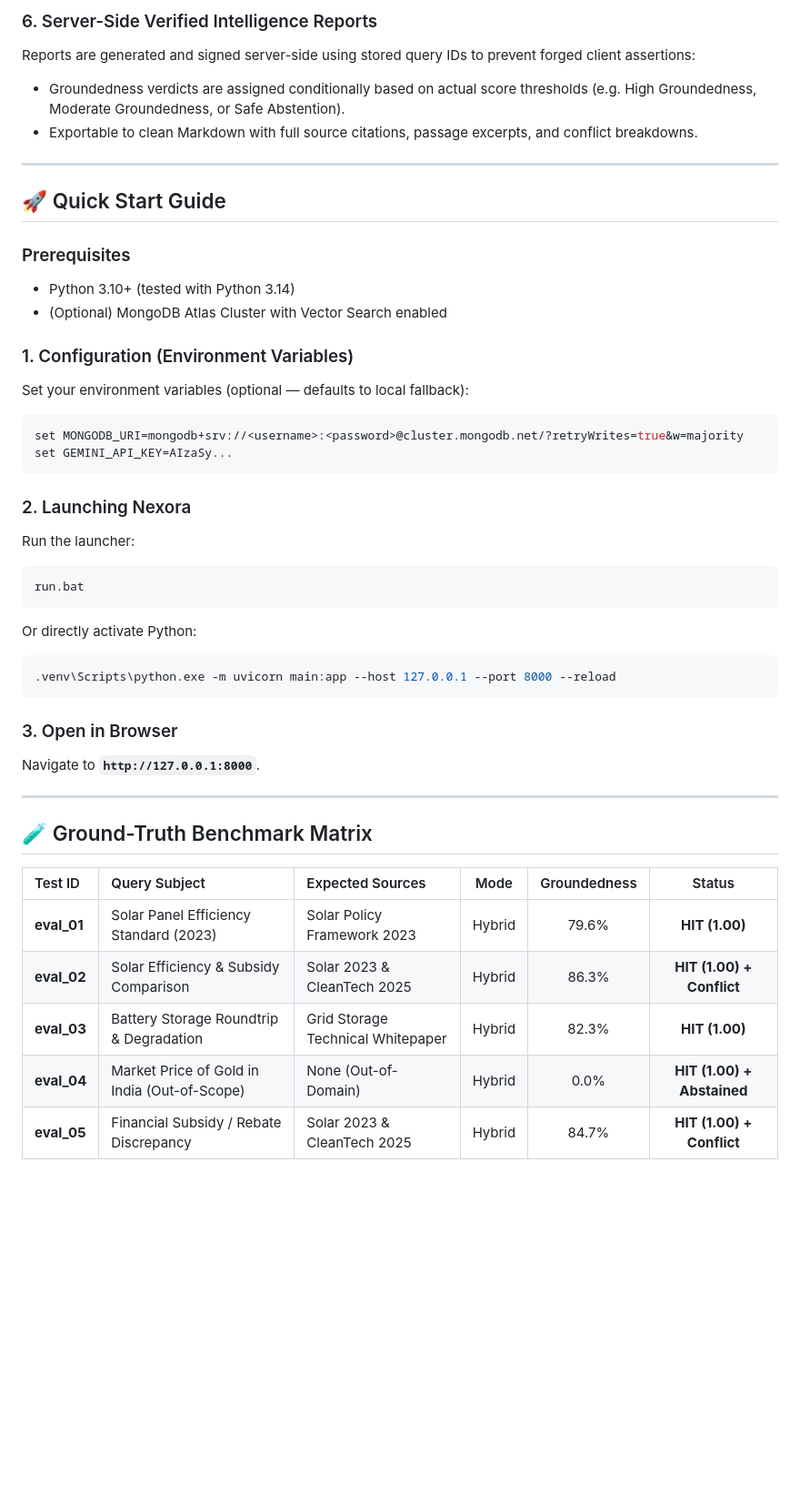
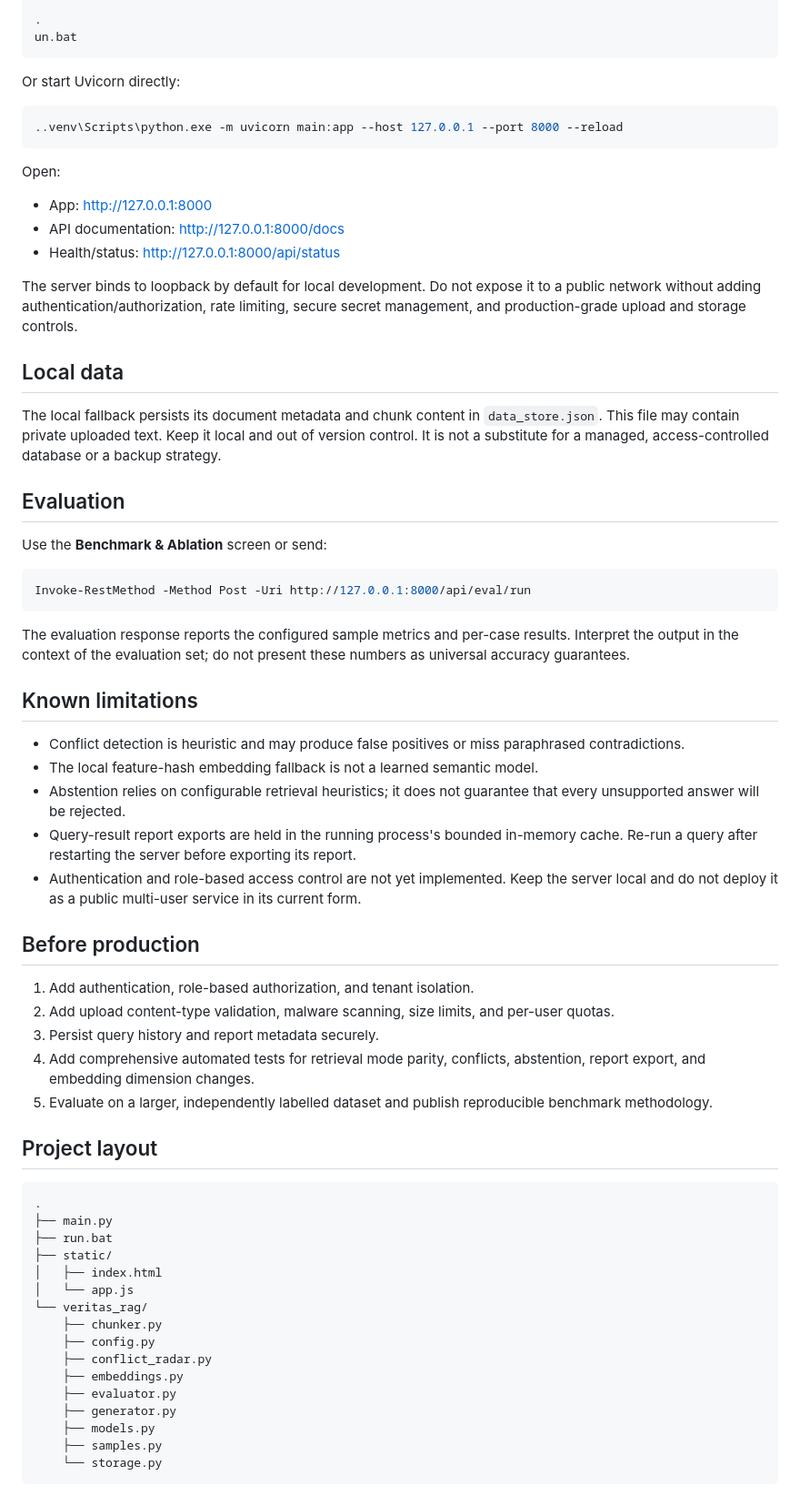
Before and after one commit to kunjptl05/nexora, a Markdown page: README.md, the part around one of its changes. Shown at 91% size. Rendered like a GitHub page; blank space fills up the shorter version.

Commit message:
Rewrite README with accurate feature claims and local setup guidance

````diff
--- a/README.md
+++ b/README.md
@@ -82,44 +102,69 @@ Evaluates token coverage and semantic confidence before generation. When present
-### 6. Server-Side Verified Intelligence Reports
-Reports are generated and signed server-side using stored query IDs to prevent forged client assertions:
-- Groundedness verdicts are assigned conditionally based on actual score thresholds (e.g. High Groundedness, Moderate Groundedness, or Safe Abstention).
-- Exportable to clean Markdown with full source citations, passage excerpts, and conflict breakdowns.
-
----
-
-## 🚀 Quick Start Guide
-
-### Prerequisites
-- Python 3.10+ (tested with Python 3.14)
-- (Optional) MongoDB Atlas Cluster with Vector Search enabled
-
-### 1. Configuration (Environment Variables)
-Set your environment variables (optional — defaults to local fallback):
-```bash
-set MONGODB_URI=mongodb+srv://<username>:<password>@cluster.mongodb.net/?retryWrites=true&w=majority
-set GEMINI_API_KEY=AIzaSy...
+```powershell
+.
+un.bat
 ```
 
-### 2. Launching Nexora
-Run the launcher:
-```bash
-run.bat
-```
-Or directly activate Python:
-```bash
-.venv\Scripts\python.exe -m uvicorn main:app --host 127.0.0.1 --port 8000 --reload
+Or start Uvicorn directly:
+
+```powershell
+..venv\Scripts\python.exe -m uvicorn main:app --host 127.0.0.1 --port 8000 --reload
 ```
 
-### 3. Open in Browser
-Navigate to **`http://127.0.0.1:8000`**.
+Open:
 
----
+- App: http://127.0.0.1:8000
+- API documentation: http://127.0.0.1:8000/docs
+- Health/status: http://127.0.0.1:8000/api/status
 
-## 🧪 Ground-Truth Benchmark Matrix
+The server binds to loopback by default for local development. Do not expose it to a public network without adding authentication/authorization, rate limiting, secure secret management, and production-grade upload and storage controls.
 
-| Test ID | Query Subject | Expected Sources | Mode | Groundedness | Status |
-| :--- | :--- | :--- | :---: | :---: | :---: |
-| **eval_01** | Solar Panel Efficiency Standard (2023) | Solar Policy Framework 2023 | Hybrid | 79.6% | **HIT (1.00)** |
-| **eval_02** | Solar Efficiency & Subsidy Comparison | Solar 2023 & CleanTech 2025 | Hybrid | 86.3% | **HIT (1.00) + Conflict** |
-| **eval_03** | Battery Storage Roundtrip & Degradation | Grid Storage Technical Whitepaper | Hybrid | 82.3% | **HIT (1.00)** |
-| **eval_04** | Market Price of Gold in India (Out-of-Scope) | None (Out-of-Domain) | Hybrid | 0.0% | **HIT (1.00) + Abstained** |
-| **eval_05** | Financial Subsidy / Rebate Discrepancy | Solar 2023 & CleanTech 2025 | Hybrid | 84.7% | **HIT (1.00) + Conflict** |
+## Local data
+
+The local fallback persists its document metadata and chunk content in `data_store.json`. This file may contain private uploaded text. Keep it local and out of version control. It is not a substitute for a managed, access-controlled database or a backup strategy.
+
+## Evaluation
+
+Use the **Benchmark & Ablation** screen or send:
+
+```powershell
+Invoke-RestMethod -Method Post -Uri http://127.0.0.1:8000/api/eval/run
+```
+
+The evaluation response reports the configured sample metrics and per-case results. Interpret the output in the context of the evaluation set; do not present these numbers as universal accuracy guarantees.
+
+## Known limitations
+
+- Conflict detection is heuristic and may produce false positives or miss paraphrased contradictions.
+- The local feature-hash embedding fallback is not a learned semantic model.
+- Abstention relies on configurable retrieval heuristics; it does not guarantee that every unsupported answer will be rejected.
+- Query-result report exports are held in the running process's bounded in-memory cache. Re-run a query after restarting the server before exporting its report.
+- Authentication and role-based access control are not yet implemented. Keep the server local and do not deploy it as a public multi-user service in its current form.
+
+## Before production
+
+1. Add authentication, role-based authorization, and tenant isolation.
+2. Add upload content-type validation, malware scanning, size limits, and per-user quotas.
+3. Persist query history and report metadata securely.
+4. Add comprehensive automated tests for retrieval mode parity, conflicts, abstention, report export, and embedding dimension changes.
+5. Evaluate on a larger, independently labelled dataset and publish reproducible benchmark methodology.
+
+## Project layout
+
+```text
+.
+├── main.py
+├── run.bat
+├── static/
+│   ├── index.html
+│   └── app.js
+└── veritas_rag/
+    ├── chunker.py
+    ├── config.py
+    ├── conflict_radar.py
+    ├── embeddings.py
+    ├── evaluator.py
+    ├── generator.py
+    ├── models.py
+    ├── samples.py
+    └── storage.py
+```
````
Also changed, not shown: other parts of README.md (+86 -66 lines).
